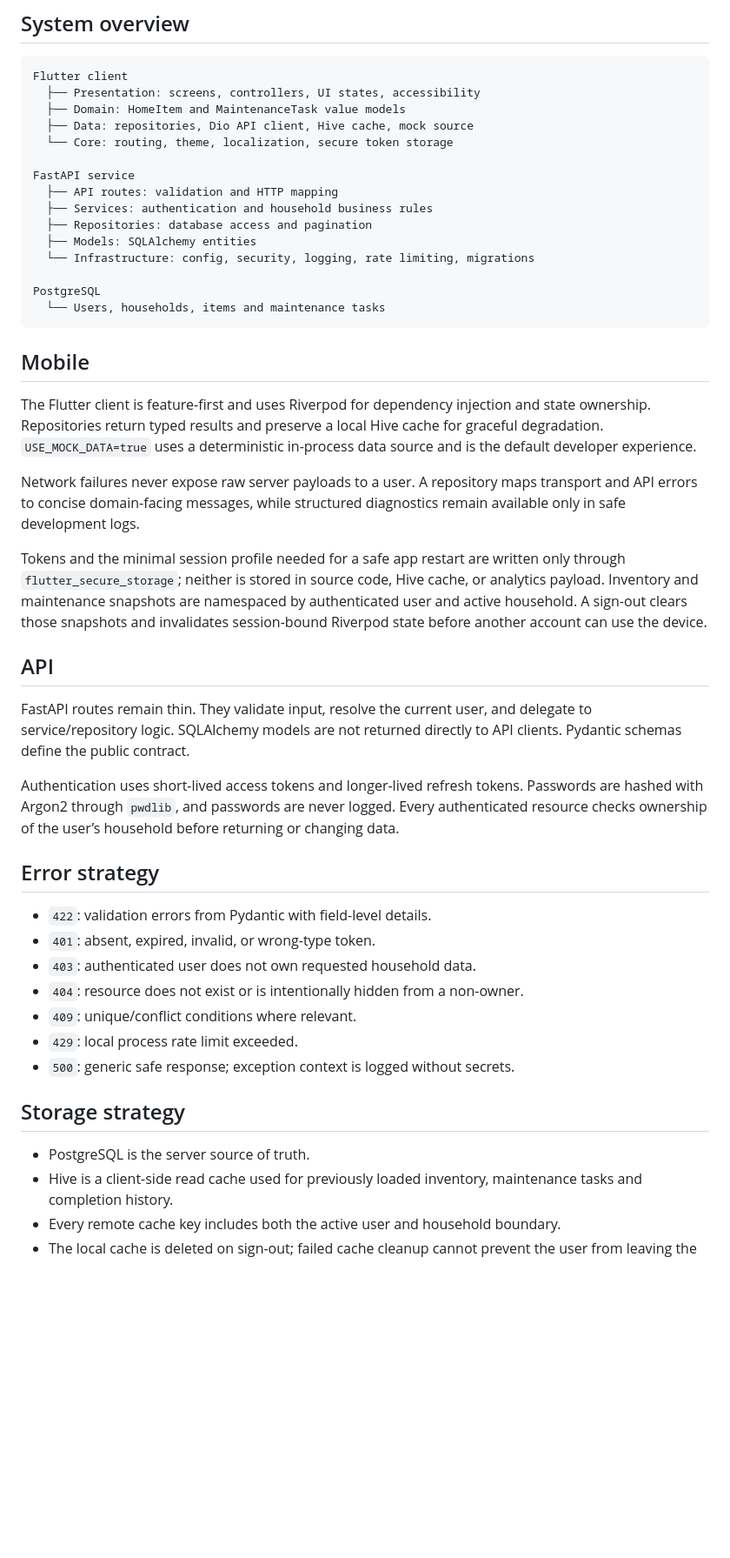
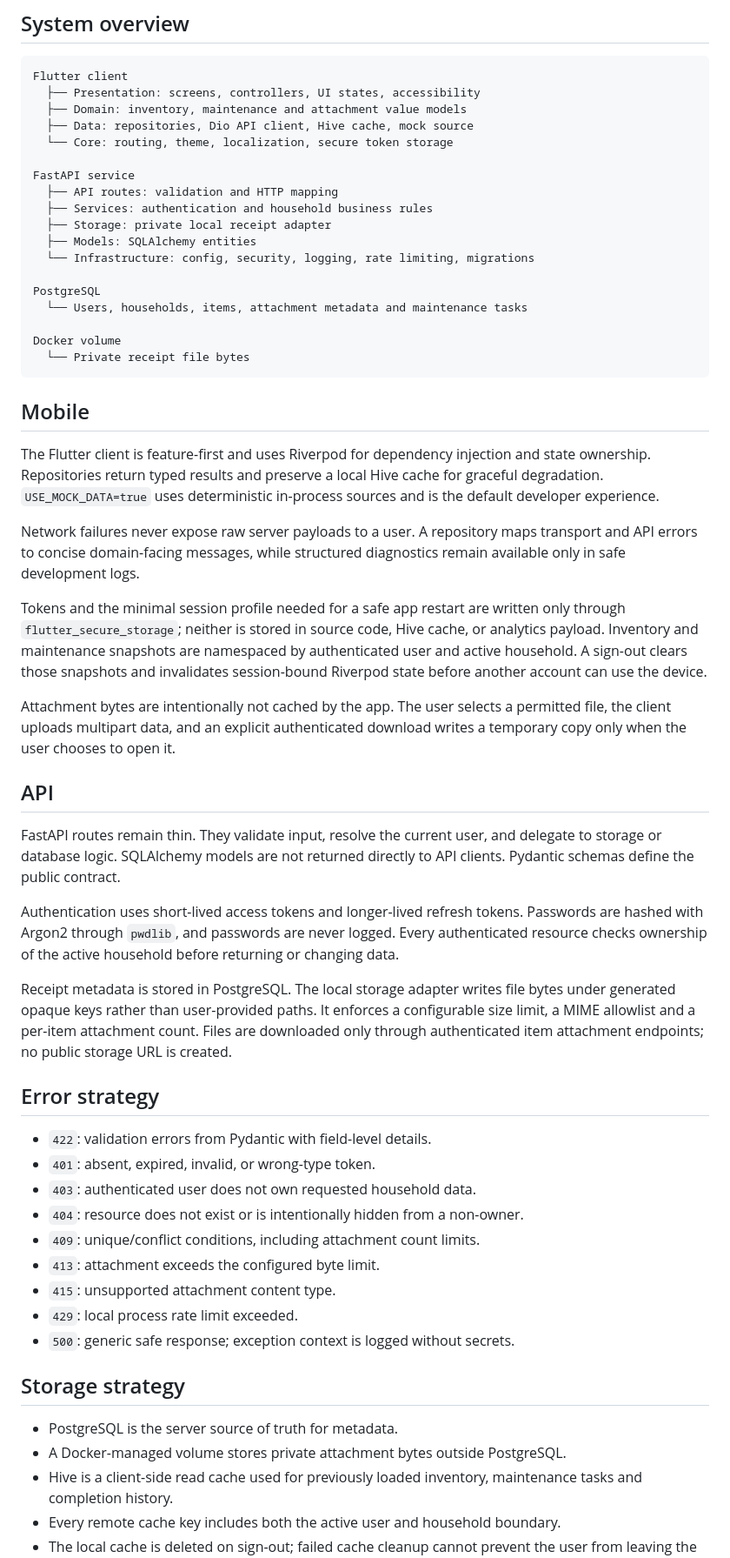
Before and after one commit to DizzyZ7/home-ledger, a Markdown page: docs/architecture.md, the part around one of its changes. Shown at 87% size. GitHub-like rendering; blank space fills up the shorter version.

Commit message:
Document private receipt attachment storage

````diff
--- a/docs/architecture.md
+++ b/docs/architecture.md
@@ -5,34 +5,41 @@
 ```text
 Flutter client
   ├── Presentation: screens, controllers, UI states, accessibility
-  ├── Domain: HomeItem and MaintenanceTask value models
+  ├── Domain: inventory, maintenance and attachment value models
   ├── Data: repositories, Dio API client, Hive cache, mock source
   └── Core: routing, theme, localization, secure token storage
 
 FastAPI service
   ├── API routes: validation and HTTP mapping
   ├── Services: authentication and household business rules
-  ├── Repositories: database access and pagination
+  ├── Storage: private local receipt adapter
   ├── Models: SQLAlchemy entities
   └── Infrastructure: config, security, logging, rate limiting, migrations
 
 PostgreSQL
-  └── Users, households, items and maintenance tasks
+  └── Users, households, items, attachment metadata and maintenance tasks
+
+Docker volume
+  └── Private receipt file bytes
 ```
 
 ## Mobile
 
-The Flutter client is feature-first and uses Riverpod for dependency injection and state ownership. Repositories return typed results and preserve a local Hive cache for graceful degradation. `USE_MOCK_DATA=true` uses a deterministic in-process data source and is the default developer experience.
+The Flutter client is feature-first and uses Riverpod for dependency injection and state ownership. Repositories return typed results and preserve a local Hive cache for graceful degradation. `USE_MOCK_DATA=true` uses deterministic in-process sources and is the default developer experience.
 
 Network failures never expose raw server payloads to a user. A repository maps transport and API errors to concise domain-facing messages, while structured diagnostics remain available only in safe development logs.
 
 Tokens and the minimal session profile needed for a safe app restart are written only through `flutter_secure_storage`; neither is stored in source code, Hive cache, or analytics payload. Inventory and maintenance snapshots are namespaced by authenticated user and active household. A sign-out clears those snapshots and invalidates session-bound Riverpod state before another account can use the device.
 
+Attachment bytes are intentionally not cached by the app. The user selects a permitted file, the client uploads multipart data, and an explicit authenticated download writes a temporary copy only when the user chooses to open it.
+
 ## API
 
-FastAPI routes remain thin. They validate input, resolve the current user, and delegate to service/repository logic. SQLAlchemy models are not returned directly to API clients. Pydantic schemas define the public contract.
+FastAPI routes remain thin. They validate input, resolve the current user, and delegate to storage or database logic. SQLAlchemy models are not returned directly to API clients. Pydantic schemas define the public contract.
 
-Authentication uses short-lived access tokens and longer-lived refresh tokens. Passwords are hashed with Argon2 through `pwdlib`, and passwords are never logged. Every authenticated resource checks ownership of the user’s household before returning or changing data.
+Authentication uses short-lived access tokens and longer-lived refresh tokens. Passwords are hashed with Argon2 through `pwdlib`, and passwords are never logged. Every authenticated resource checks ownership of the active household before returning or changing data.
+
+Receipt metadata is stored in PostgreSQL. The local storage adapter writes file bytes under generated opaque keys rather than user-provided paths. It enforces a configurable size limit, a MIME allowlist and a per-item attachment count. Files are downloaded only through authenticated item attachment endpoints; no public storage URL is created.
 
 ## Error strategy
 
@@ -40,13 +47,16 @@ Authentication uses short-lived access tokens and longer-lived refresh tokens. P
 - `401`: absent, expired, invalid, or wrong-type token.
 - `403`: authenticated user does not own requested household data.
 - `404`: resource does not exist or is intentionally hidden from a non-owner.
-- `409`: unique/conflict conditions where relevant.
+- `409`: unique/conflict conditions, including attachment count limits.
+- `413`: attachment exceeds the configured byte limit.
+- `415`: unsupported attachment content type.
 - `429`: local process rate limit exceeded.
 - `500`: generic safe response; exception context is logged without secrets.
 
 ## Storage strategy
 
-- PostgreSQL is the server source of truth.
+- PostgreSQL is the server source of truth for metadata.
+- A Docker-managed volume stores private attachment bytes outside PostgreSQL.
 - Hive is a client-side read cache used for previously loaded inventory, maintenance tasks and completion history.
 - Every remote cache key includes both the active user and household boundary.
 - The local cache is deleted on sign-out; failed cache cleanup cannot prevent the user from leaving the authenticated area.
````
Also changed, not shown: other parts of docs/architecture.md (+7 -5 lines).
